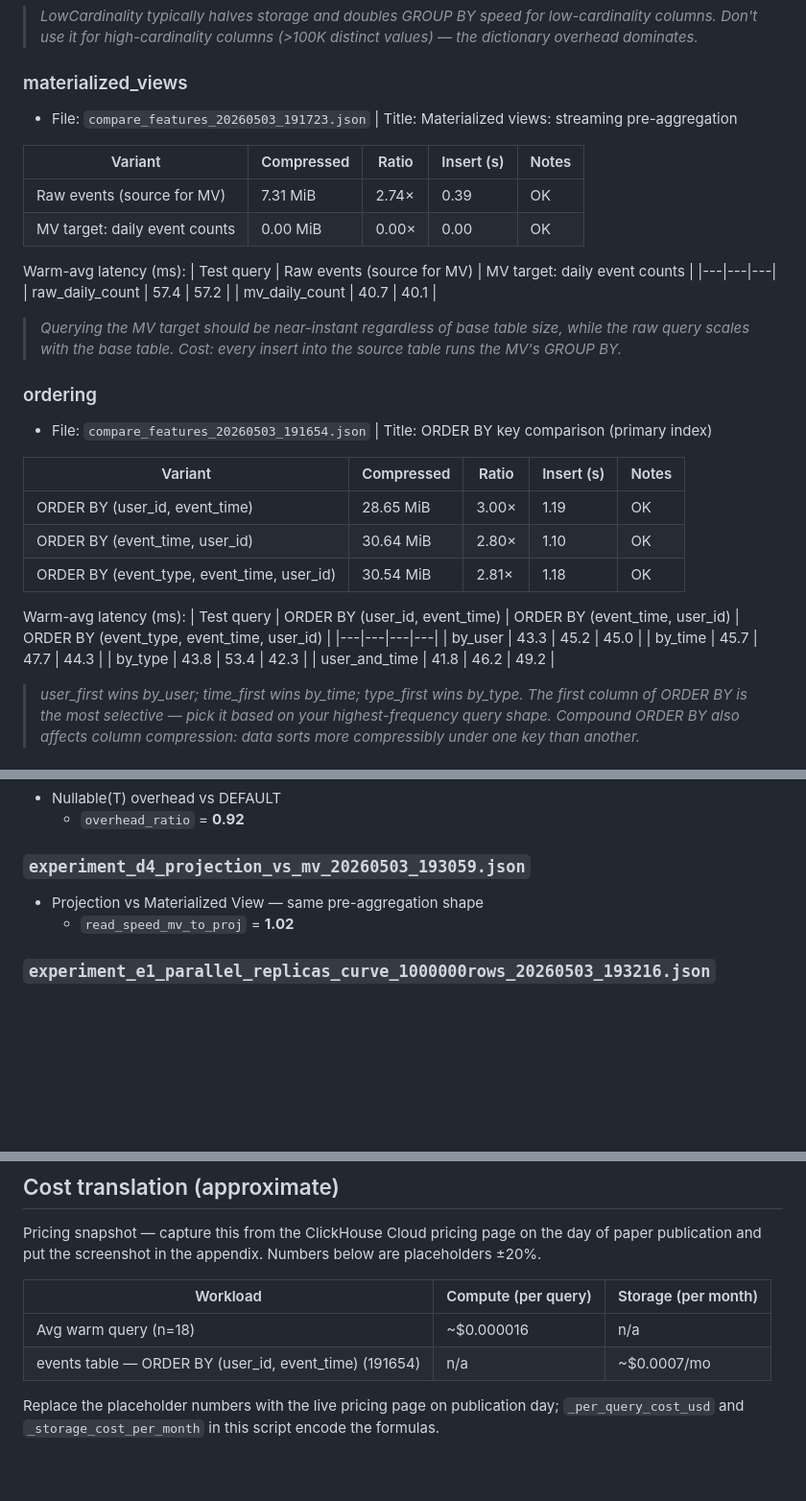
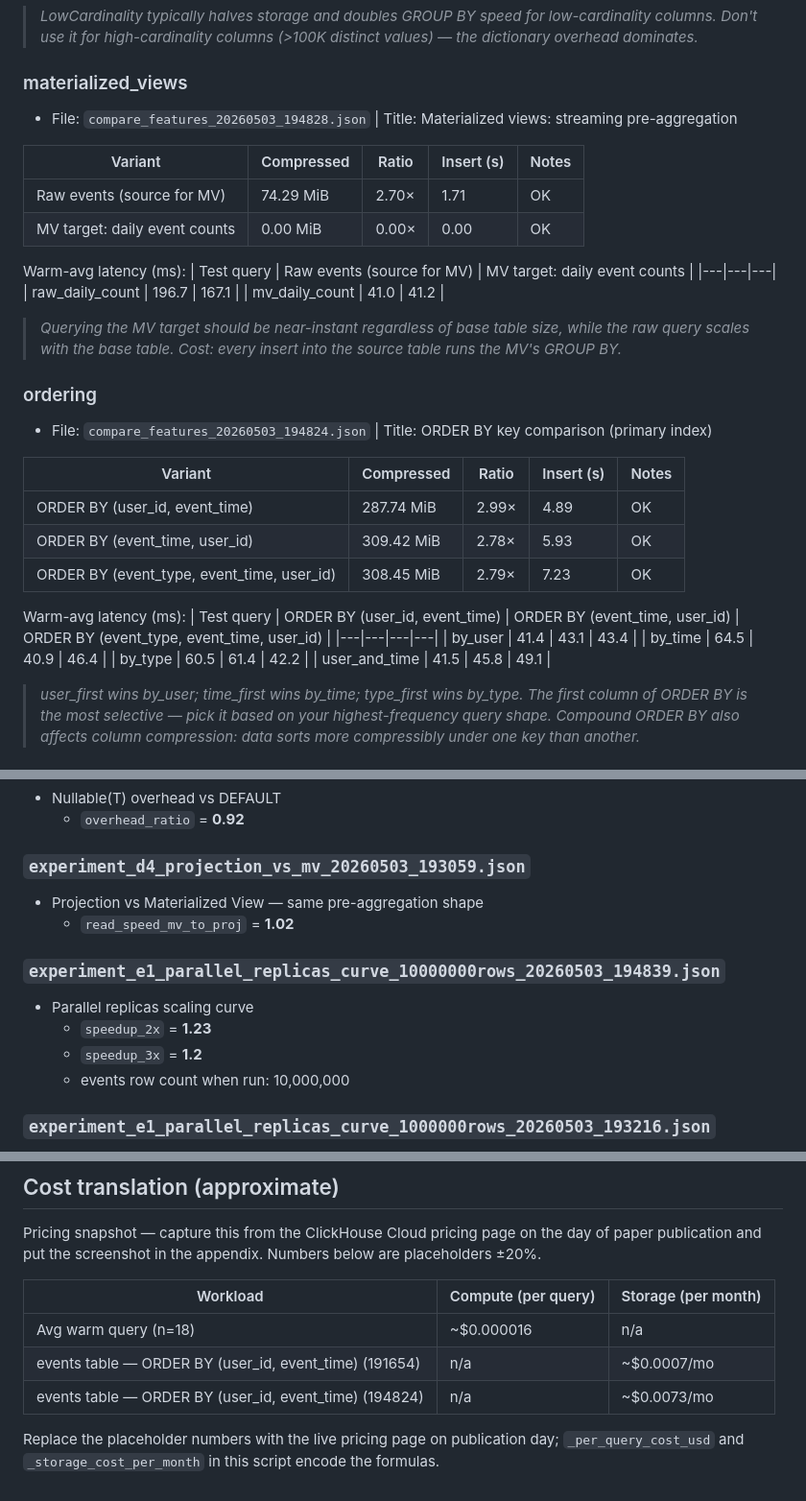
Before and after one commit to allen13/clickhouse-bench, a Markdown page: results/aggregate.md, 3 parts joined by grey strips. Shown at 96% size. Drawn GitHub-style; blank space fills up the shorter version.

```diff
--- a/results/aggregate.md
+++ b/results/aggregate.md
@@ -113,37 +113,37 @@ Warm-avg latency (ms):
 > _LowCardinality typically halves storage and doubles GROUP BY speed for low-cardinality columns.  Don't use it for high-cardinality columns (>100K distinct values) — the dictionary overhead dominates._
 
 ### materialized_views
-- File: `compare_features_20260503_191723.json`  | Title: Materialized views: streaming pre-aggregation
+- File: `compare_features_20260503_194828.json`  | Title: Materialized views: streaming pre-aggregation
 
 | Variant | Compressed | Ratio | Insert (s) | Notes |
 |---|---|---|---|---|
-| Raw events (source for MV) | 7.31 MiB | 2.74× | 0.39 | OK |
+| Raw events (source for MV) | 74.29 MiB | 2.70× | 1.71 | OK |
 | MV target: daily event counts | 0.00 MiB | 0.00× | 0.00 | OK |
 
 Warm-avg latency (ms):
 | Test query | Raw events (source for MV) | MV target: daily event counts |
 |---|---|---|
-| raw_daily_count | 57.4 | 57.2 |
-| mv_daily_count | 40.7 | 40.1 |
+| raw_daily_count | 196.7 | 167.1 |
+| mv_daily_count | 41.0 | 41.2 |
 
 > _Querying the MV target should be near-instant regardless of base table size, while the raw query scales with the base table.  Cost: every insert into the source table runs the MV's GROUP BY._
 
 ### ordering
-- File: `compare_features_20260503_191654.json`  | Title: ORDER BY key comparison (primary index)
+- File: `compare_features_20260503_194824.json`  | Title: ORDER BY key comparison (primary index)
 
 | Variant | Compressed | Ratio | Insert (s) | Notes |
 |---|---|---|---|---|
-| ORDER BY (user_id, event_time) | 28.65 MiB | 3.00× | 1.19 | OK |
-| ORDER BY (event_time, user_id) | 30.64 MiB | 2.80× | 1.10 | OK |
-| ORDER BY (event_type, event_time, user_id) | 30.54 MiB | 2.81× | 1.18 | OK |
+| ORDER BY (user_id, event_time) | 287.74 MiB | 2.99× | 4.89 | OK |
+| ORDER BY (event_time, user_id) | 309.42 MiB | 2.78× | 5.93 | OK |
+| ORDER BY (event_type, event_time, user_id) | 308.45 MiB | 2.79× | 7.23 | OK |
 
 Warm-avg latency (ms):
 | Test query | ORDER BY (user_id, event_time) | ORDER BY (event_time, user_id) | ORDER BY (event_type, event_time, user_id) |
 |---|---|---|---|
-| by_user | 43.3 | 45.2 | 45.0 |
-| by_time | 45.7 | 47.7 | 44.3 |
-| by_type | 43.8 | 53.4 | 42.3 |
-| user_and_time | 41.8 | 46.2 | 49.2 |
+| by_user | 41.4 | 43.1 | 43.4 |
+| by_time | 64.5 | 40.9 | 46.4 |
+| by_type | 60.5 | 61.4 | 42.2 |
+| user_and_time | 41.5 | 45.8 | 49.1 |
 
 > _user_first wins by_user; time_first wins by_time; type_first wins by_type. The first column of ORDER BY is the most selective — pick it based on your highest-frequency query shape.  Compound ORDER BY also affects column compression: data sorts more compressibly under one key than another._
 
@@ -260,6 +260,12 @@ Warm-avg latency (ms):
 - Projection vs Materialized View — same pre-aggregation shape
   - `read_speed_mv_to_proj` = **1.02**
 
+### `experiment_e1_parallel_replicas_curve_10000000rows_20260503_194839.json`
+- Parallel replicas scaling curve
+  - `speedup_2x` = **1.23**
+  - `speedup_3x` = **1.2**
+  - events row count when run: 10,000,000
+
 ### `experiment_e1_parallel_replicas_curve_1000000rows_20260503_193216.json`
 - Parallel replicas scaling curve
   - `speedup_2x` = **0.71**
@@ -282,5 +288,6 @@ Pricing snapshot — capture this from the ClickHouse Cloud pricing page on the
 |---|---|---|
 | Avg warm query (n=18) | ~$0.000016 | n/a |
 | events table — ORDER BY (user_id, event_time) (191654) | n/a | ~$0.0007/mo |
+| events table — ORDER BY (user_id, event_time) (194824) | n/a | ~$0.0073/mo |
 
 Replace the placeholder numbers with the live pricing page on publication day; `_per_query_cost_usd` and `_storage_cost_per_month` in this script encode the formulas.
```
Also changed, not shown: paper.md (added, +311 -0 lines).
